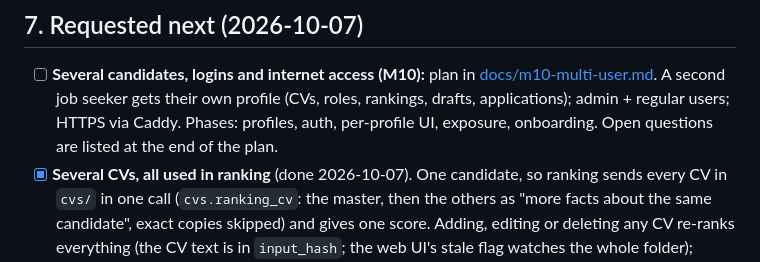
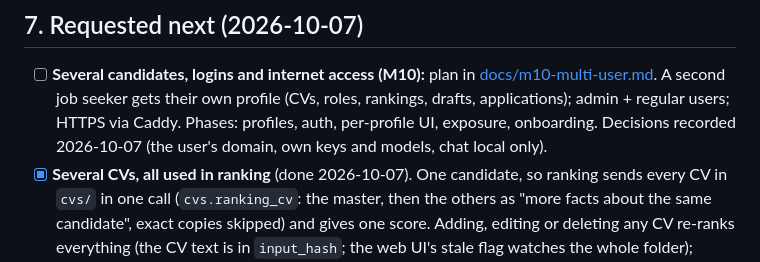
Before and after one commit to thevorpalblade/Jobsearcher, a Markdown page: REMAINING_WORK.md, the part around the change. Drawn GitHub-style.

```diff
--- a/REMAINING_WORK.md
+++ b/REMAINING_WORK.md
@@ -206,7 +206,7 @@ LinkedIn + Indeed via JobSpy, a Workday adapter, and a generic JSON-LD reader.
       [docs/m10-multi-user.md](docs/m10-multi-user.md). A second job seeker gets their
       own profile (CVs, roles, rankings, drafts, applications); admin + regular users;
       HTTPS via Caddy. Phases: profiles, auth, per-profile UI, exposure, onboarding.
-      Open questions are listed at the end of the plan.
+      Decisions recorded 2026-10-07 (the user's domain, own keys and models, chat local only).
 - [x] **Several CVs, all used in ranking** (done 2026-10-07). One candidate, so ranking
       sends every CV in `cvs/` in one call (`cvs.ranking_cv`: the master, then the others
       as "more facts about the same candidate", exact copies skipped) and gives one score.
```
Also changed, not shown: docs/m10-multi-user.md (+76 -34 lines).
